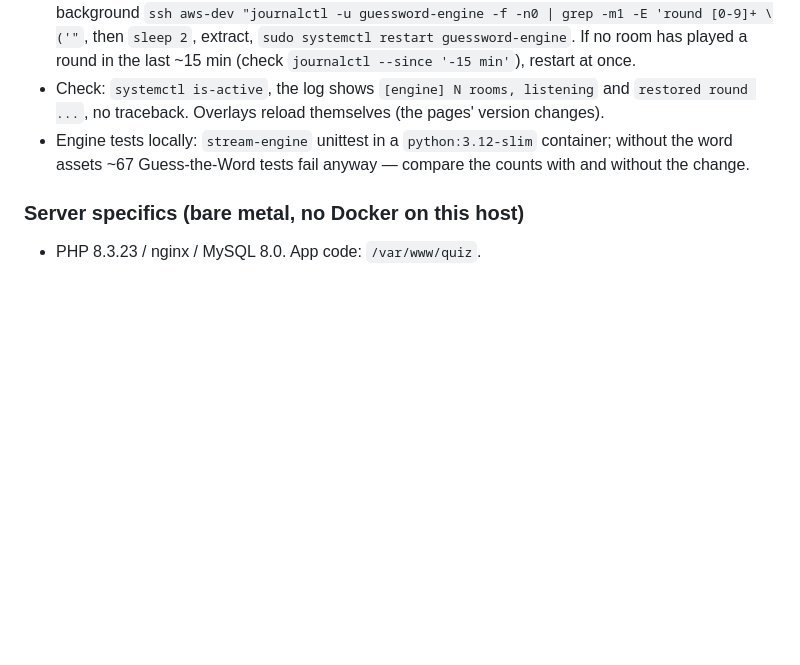
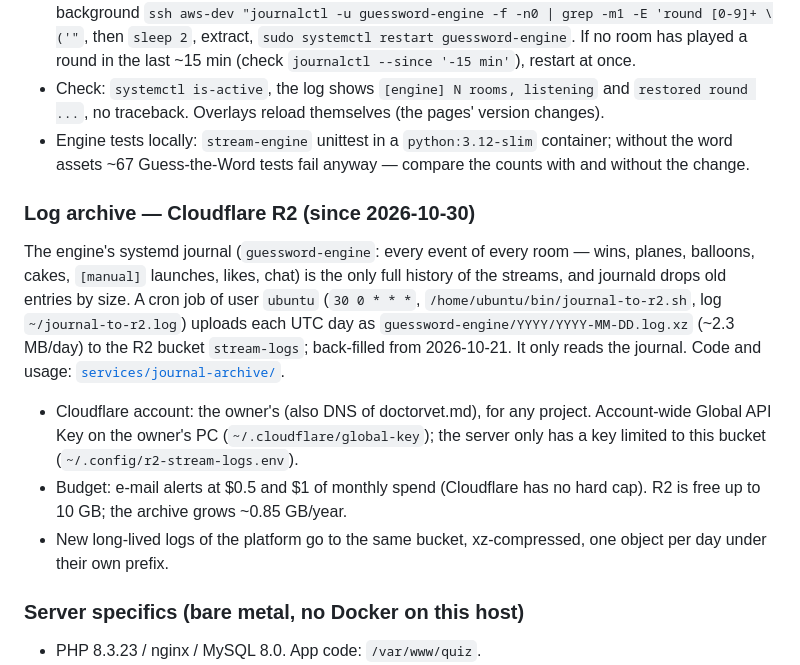
Before and after one commit to alex-mtl/mao-dao, a Markdown page: CLAUDE.md, the part around the change. GitHub-like rendering; blank space fills up the shorter version.

Commit message:
docs: log archive in Cloudflare R2
Task: tiktok-clips — дайджест, архив журнала движка в R2

Co-Authored-By: Claude Opus 5.5 <noreply@anthropic.com>

```diff
--- a/CLAUDE.md
+++ b/CLAUDE.md
@@ -546,6 +546,24 @@ up first (`/home/ubuntu/quiz-<timestamp>-pre-<what>.tgz`); never data
   container; without the word assets ~67 Guess-the-Word tests fail anyway —
   compare the counts with and without the change.
 
+### Log archive — Cloudflare R2 (since 2026-10-30)
+
+The engine's systemd journal (`guessword-engine`: every event of every room —
+wins, planes, balloons, cakes, `[manual]` launches, likes, chat) is the only
+full history of the streams, and journald drops old entries by size. A cron
+job of user `ubuntu` (`30 0 * * *`, `/home/ubuntu/bin/journal-to-r2.sh`, log
+`~/journal-to-r2.log`) uploads each UTC day as
+`guessword-engine/YYYY/YYYY-MM-DD.log.xz` (~2.3 MB/day) to the R2 bucket
+`stream-logs`; back-filled from 2026-10-21. It only reads the journal. Code and
+usage: [`services/journal-archive/`](services/journal-archive/README.md).
+- Cloudflare account: the owner's (also DNS of doctorvet.md), for any project.
+  Account-wide Global API Key on the owner's PC (`~/.cloudflare/global-key`);
+  the server only has a key limited to this bucket (`~/.config/r2-stream-logs.env`).
+- Budget: e-mail alerts at $0.5 and $1 of monthly spend (Cloudflare has no hard
+  cap). R2 is free up to 10 GB; the archive grows ~0.85 GB/year.
+- New long-lived logs of the platform go to the same bucket, xz-compressed, one
+  object per day under their own prefix.
+
 ### Server specifics (bare metal, no Docker on this host)
 
 - PHP 8.3.23 / nginx / MySQL 8.0. App code: `/var/www/quiz`.
```
